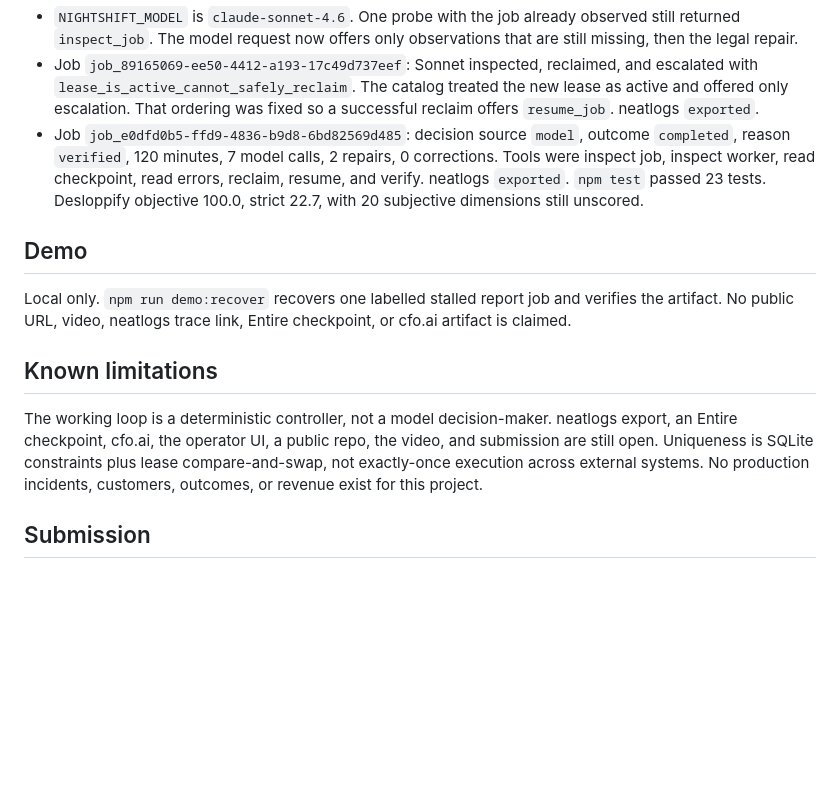
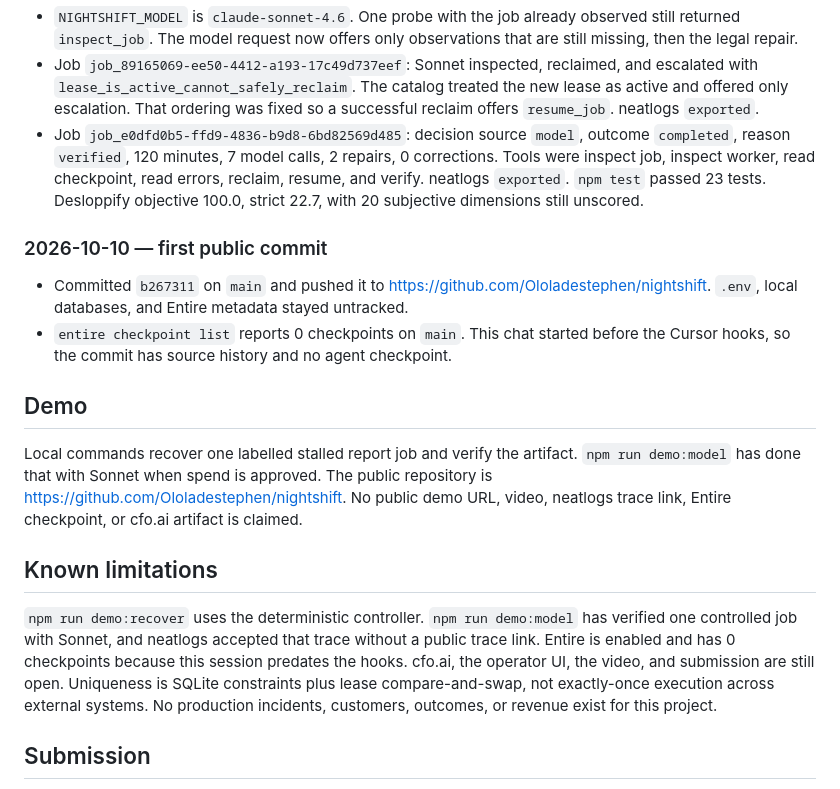
Before and after one commit to Ololadestephen/nightshift, a Markdown page: hackathon.md, the part around the change. GitHub-like rendering; blank space fills up the shorter version.

Commit message:
Record the public commit and the missing Entire checkpoint.
The repository is on GitHub, and this session still has no agent checkpoint because it started before the hooks.

Co-authored-by: Cursor <cursoragent@cursor.com>

```diff
--- a/hackathon.md
+++ b/hackathon.md
@@ -66,13 +66,18 @@ Local TypeScript/Node 25 service using built-in `node:sqlite`, the `neatlogs` 1.
 - Job `job_89165069-ee50-4412-a193-17c49d737eef`: Sonnet inspected, reclaimed, and escalated with `lease_is_active_cannot_safely_reclaim`. The catalog treated the new lease as active and offered only escalation. That ordering was fixed so a successful reclaim offers `resume_job`. neatlogs `exported`.
 - Job `job_e0dfd0b5-ffd9-4836-b9d8-6bd82569d485`: decision source `model`, outcome `completed`, reason `verified`, 120 minutes, 7 model calls, 2 repairs, 0 corrections. Tools were inspect job, inspect worker, read checkpoint, read errors, reclaim, resume, and verify. neatlogs `exported`. `npm test` passed 23 tests. Desloppify objective 100.0, strict 22.7, with 20 subjective dimensions still unscored.
 
+### 2026-10-10 — first public commit
+
+- Committed `b267311` on `main` and pushed it to https://github.com/Ololadestephen/nightshift. `.env`, local databases, and Entire metadata stayed untracked.
+- `entire checkpoint list` reports 0 checkpoints on `main`. This chat started before the Cursor hooks, so the commit has source history and no agent checkpoint.
+
 ## Demo
 
-Local only. `npm run demo:recover` recovers one labelled stalled report job and verifies the artifact. No public URL, video, neatlogs trace link, Entire checkpoint, or cfo.ai artifact is claimed.
+Local commands recover one labelled stalled report job and verify the artifact. `npm run demo:model` has done that with Sonnet when spend is approved. The public repository is https://github.com/Ololadestephen/nightshift. No public demo URL, video, neatlogs trace link, Entire checkpoint, or cfo.ai artifact is claimed.
 
 ## Known limitations
 
-The working loop is a deterministic controller, not a model decision-maker. neatlogs export, an Entire checkpoint, cfo.ai, the operator UI, a public repo, the video, and submission are still open. Uniqueness is SQLite constraints plus lease compare-and-swap, not exactly-once execution across external systems. No production incidents, customers, outcomes, or revenue exist for this project.
+`npm run demo:recover` uses the deterministic controller. `npm run demo:model` has verified one controlled job with Sonnet, and neatlogs accepted that trace without a public trace link. Entire is enabled and has 0 checkpoints because this session predates the hooks. cfo.ai, the operator UI, the video, and submission are still open. Uniqueness is SQLite constraints plus lease compare-and-swap, not exactly-once execution across external systems. No production incidents, customers, outcomes, or revenue exist for this project.
 
 ## Submission
 
```
